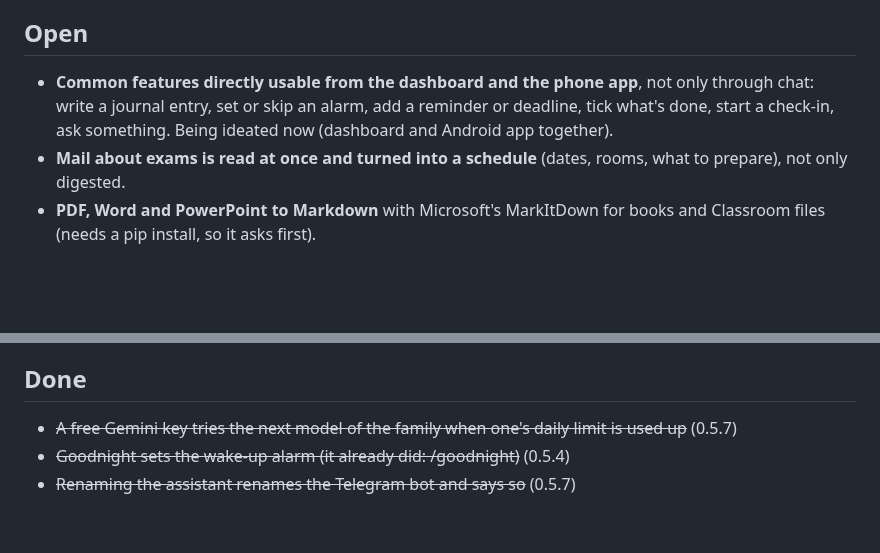
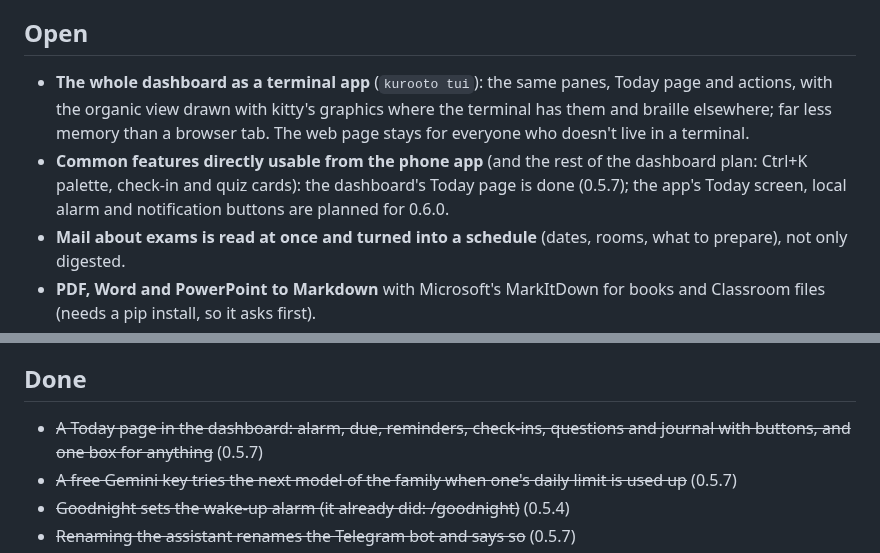
Before and after one commit to avtarfr/kurooto, a Markdown page: docs/REQUESTED.md, 2 parts joined by grey strips. Rendered like a GitHub page; blank space fills up the shorter version.

Commit message:
requested: the dashboard as a terminal app; Today page done
Co-Authored-By: Claude Opus 5.5 <noreply@anthropic.com>

```diff
--- a/docs/REQUESTED.md
+++ b/docs/REQUESTED.md
@@ -6,9 +6,12 @@ the rest are open. (Ideas nobody has asked for yet are in [ROADMAP.md](ROADMAP.m
 To ask for something: open an issue on GitHub, or tell your own Kurooto on Telegram: "add to the requested list: …".
 
 ## Open
-- **Common features directly usable from the dashboard and the phone app**, not only through chat: write a journal
-  entry, set or skip an alarm, add a reminder or deadline, tick what's done, start a check-in, ask something. Being
-  ideated now (dashboard and Android app together).
+- **The whole dashboard as a terminal app** (`kurooto tui`): the same panes, Today page and actions, with the organic
+  view drawn with kitty's graphics where the terminal has them and braille elsewhere; far less memory than a browser
+  tab. The web page stays for everyone who doesn't live in a terminal.
+- **Common features directly usable from the phone app** (and the rest of the dashboard plan: Ctrl+K palette,
+  check-in and quiz cards): the dashboard's Today page is done (0.5.7); the app's Today screen, local alarm and
+  notification buttons are planned for 0.6.0.
 - **Mail about exams is read at once and turned into a schedule** (dates, rooms, what to prepare), not only digested.
 - **PDF, Word and PowerPoint to Markdown** with Microsoft's MarkItDown for books and Classroom files (needs a pip
   install, so it asks first).
@@ -29,6 +32,7 @@ To ask for something: open an issue on GitHub, or tell your own Kurooto on Teleg
 - **Check that every button works after a restart** (buttons on older messages once did nothing).
 
 ## Done
+- ~~A Today page in the dashboard: alarm, due, reminders, check-ins, questions and journal with buttons, and one box for anything~~ (0.5.7)
 - ~~A free Gemini key tries the next model of the family when one's daily limit is used up~~ (0.5.7)
 - ~~Goodnight sets the wake-up alarm (it already did: /goodnight)~~ (0.5.4)
 - ~~Renaming the assistant renames the Telegram bot and says so~~ (0.5.7)
```
